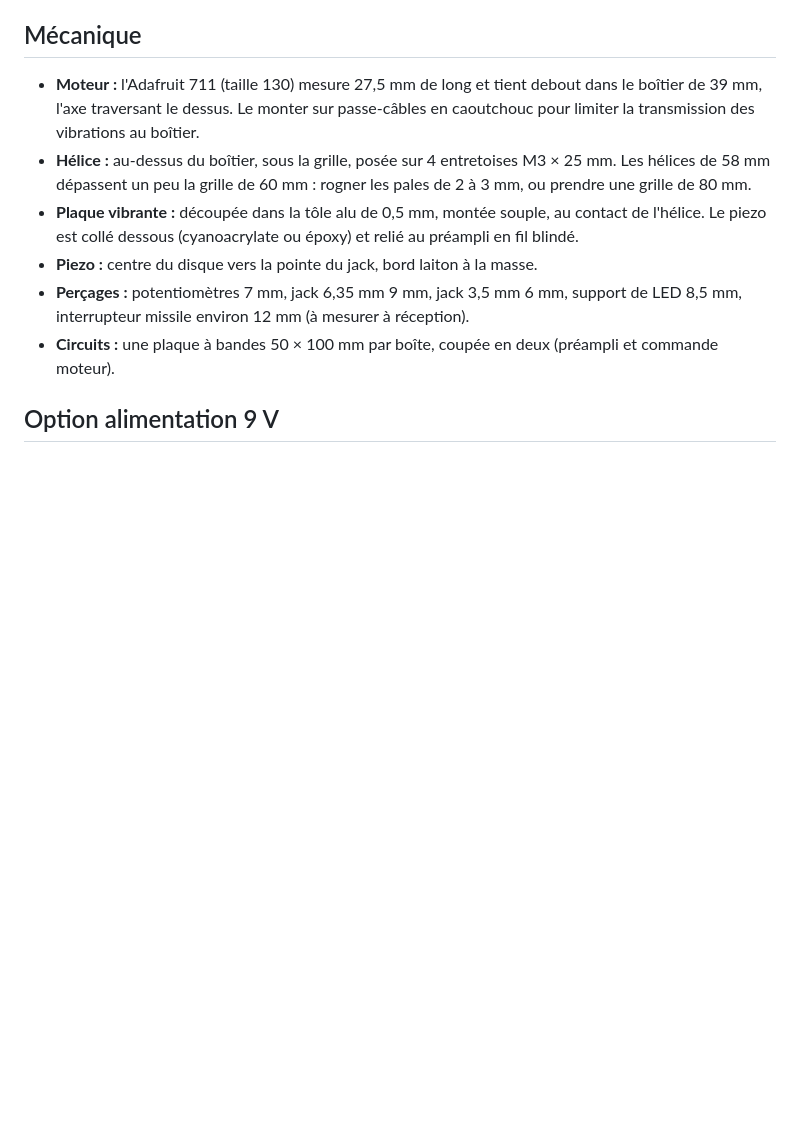
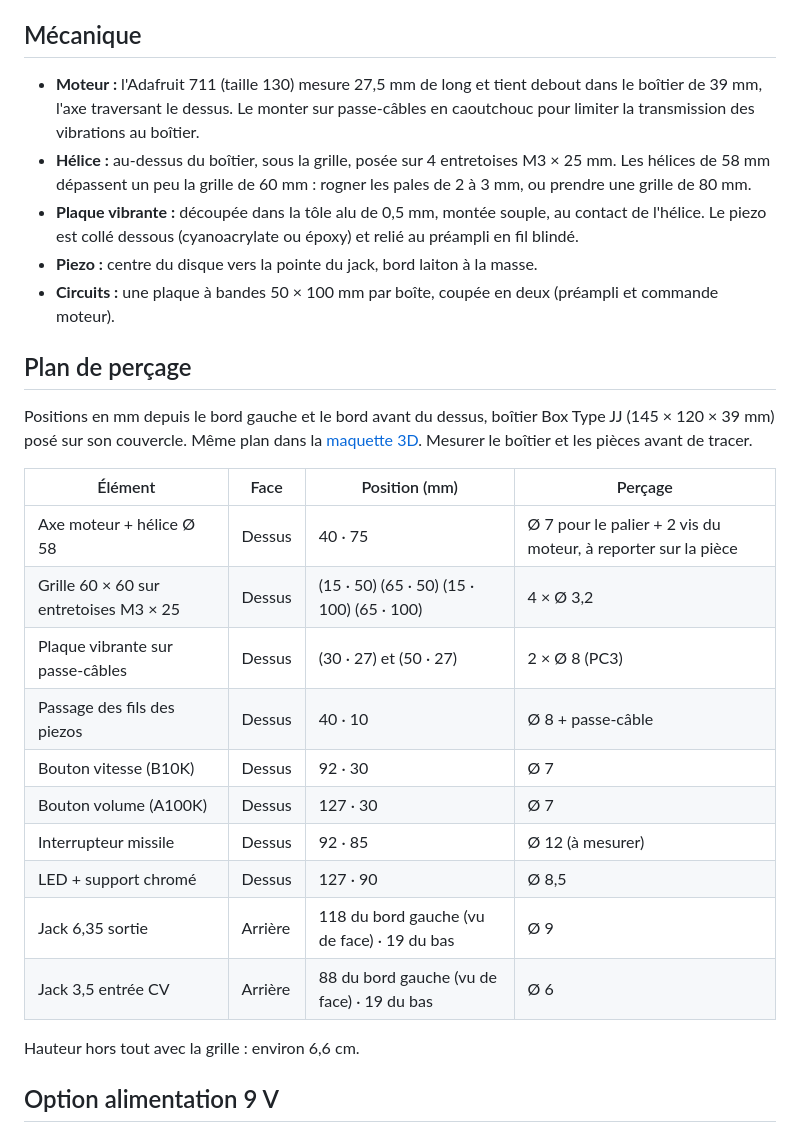
Before and after one commit to Labtechno/Motor-Drone-, a Markdown page: docs/circuit.md, the part around the change. Rendered like a GitHub page; blank space fills up the shorter version.

```diff
--- a/docs/circuit.md
+++ b/docs/circuit.md
@@ -30,8 +30,26 @@ Le TIP121 est monté en suiveur d'émetteur : la tension du moteur suit celle de
 - **Hélice :** au-dessus du boîtier, sous la grille, posée sur 4 entretoises M3 × 25 mm. Les hélices de 58 mm dépassent un peu la grille de 60 mm : rogner les pales de 2 à 3 mm, ou prendre une grille de 80 mm.
 - **Plaque vibrante :** découpée dans la tôle alu de 0,5 mm, montée souple, au contact de l'hélice. Le piezo est collé dessous (cyanoacrylate ou époxy) et relié au préampli en fil blindé.
 - **Piezo :** centre du disque vers la pointe du jack, bord laiton à la masse.
-- **Perçages :** potentiomètres 7 mm, jack 6,35 mm 9 mm, jack 3,5 mm 6 mm, support de LED 8,5 mm, interrupteur missile environ 12 mm (à mesurer à réception).
 - **Circuits :** une plaque à bandes 50 × 100 mm par boîte, coupée en deux (préampli et commande moteur).
+
+## Plan de perçage
+
+Positions en mm depuis le bord gauche et le bord avant du dessus, boîtier Box Type JJ (145 × 120 × 39 mm) posé sur son couvercle. Même plan dans la [maquette 3D](maquette-3d.html). Mesurer le boîtier et les pièces avant de tracer.
+
+| Élément | Face | Position (mm) | Perçage |
+|---|---|---|---|
+| Axe moteur + hélice Ø 58 | Dessus | 40 · 75 | Ø 7 pour le palier + 2 vis du moteur, à reporter sur la pièce |
+| Grille 60 × 60 sur entretoises M3 × 25 | Dessus | (15 · 50) (65 · 50) (15 · 100) (65 · 100) | 4 × Ø 3,2 |
+| Plaque vibrante sur passe-câbles | Dessus | (30 · 27) et (50 · 27) | 2 × Ø 8 (PC3) |
+| Passage des fils des piezos | Dessus | 40 · 10 | Ø 8 + passe-câble |
+| Bouton vitesse (B10K) | Dessus | 92 · 30 | Ø 7 |
+| Bouton volume (A100K) | Dessus | 127 · 30 | Ø 7 |
+| Interrupteur missile | Dessus | 92 · 85 | Ø 12 (à mesurer) |
+| LED + support chromé | Dessus | 127 · 90 | Ø 8,5 |
+| Jack 6,35 sortie | Arrière | 118 du bord gauche (vu de face) · 19 du bas | Ø 9 |
+| Jack 3,5 entrée CV | Arrière | 88 du bord gauche (vu de face) · 19 du bas | Ø 6 |
+
+Hauteur hors tout avec la grille : environ 6,6 cm.
 
 ## Option alimentation 9 V
 
```
Also changed, not shown: README.md (+9 -0 lines), docs/maquette-3d.png (added), 1 other file.
